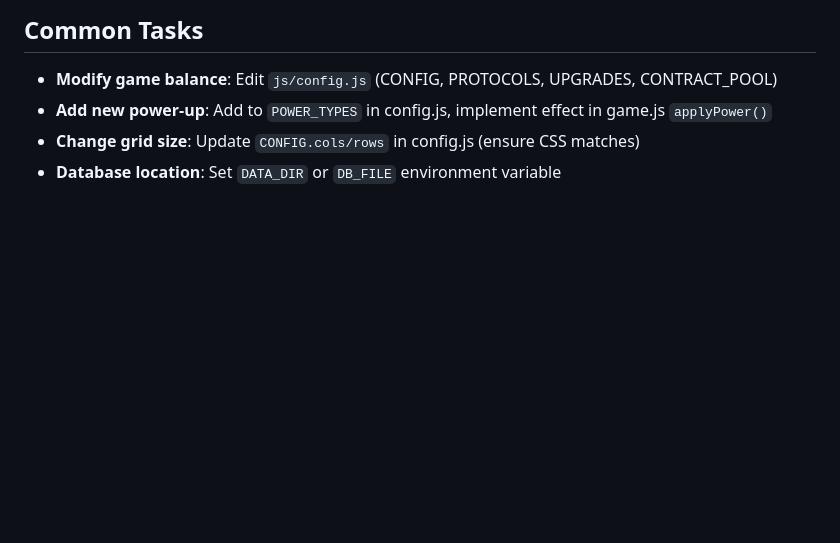
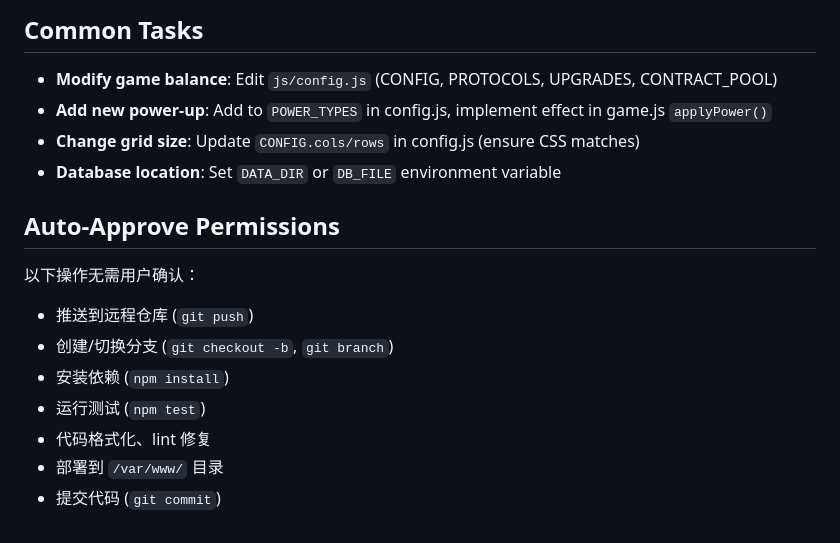
Before and after one commit to xixi-nearing/Snake-Game, a Markdown page: CLAUDE.md, the part around the change. GitHub-like rendering; blank space fills up the shorter version.

Commit message:
docs: add auto-approve permissions for common operations

```diff
--- a/CLAUDE.md
+++ b/CLAUDE.md
@@ -102,3 +102,14 @@ Vanilla ES6 modules, no build step required:
 - **Add new power-up**: Add to `POWER_TYPES` in config.js, implement effect in game.js `applyPower()`
 - **Change grid size**: Update `CONFIG.cols/rows` in config.js (ensure CSS matches)
 - **Database location**: Set `DATA_DIR` or `DB_FILE` environment variable
+
+## Auto-Approve Permissions
+
+以下操作无需用户确认：
+- 推送到远程仓库 (`git push`)
+- 创建/切换分支 (`git checkout -b`, `git branch`)
+- 安装依赖 (`npm install`)
+- 运行测试 (`npm test`)
+- 代码格式化、lint 修复
+- 部署到 `/var/www/` 目录
+- 提交代码 (`git commit`)
```
